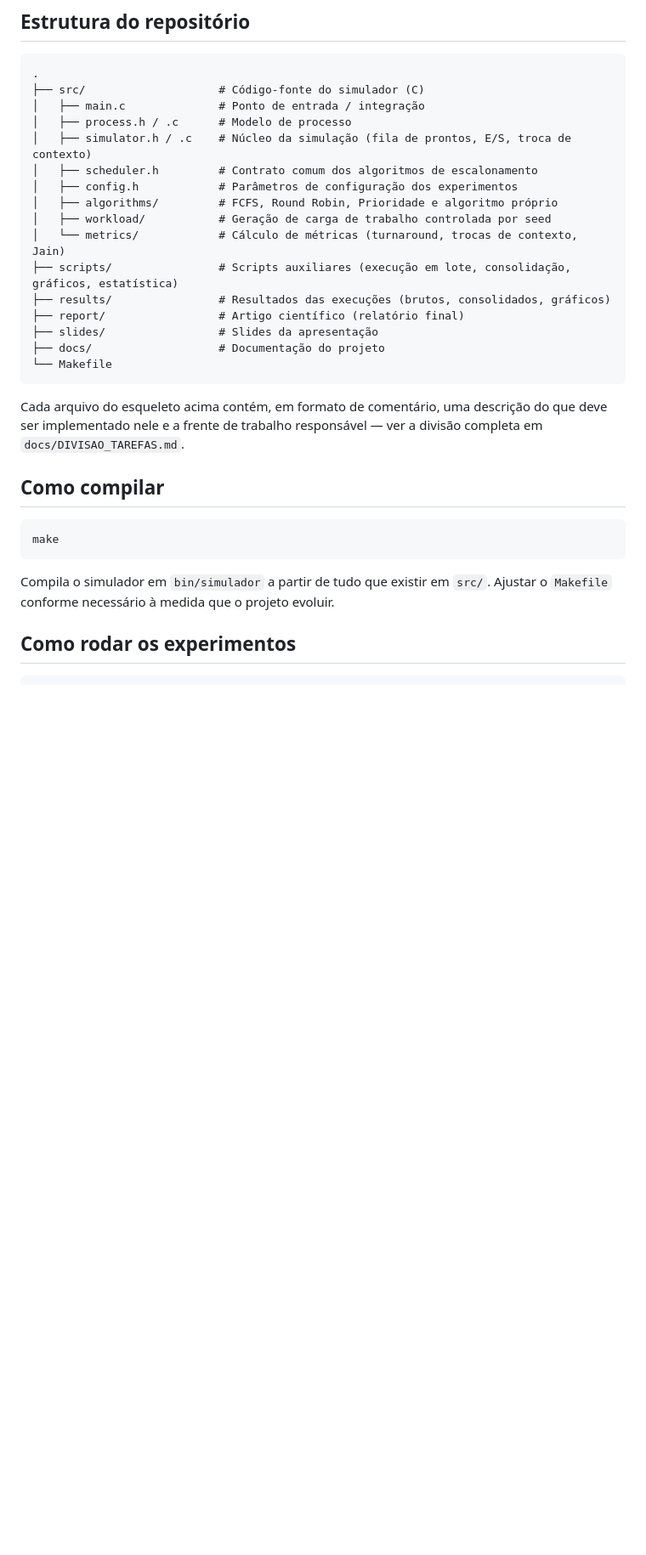
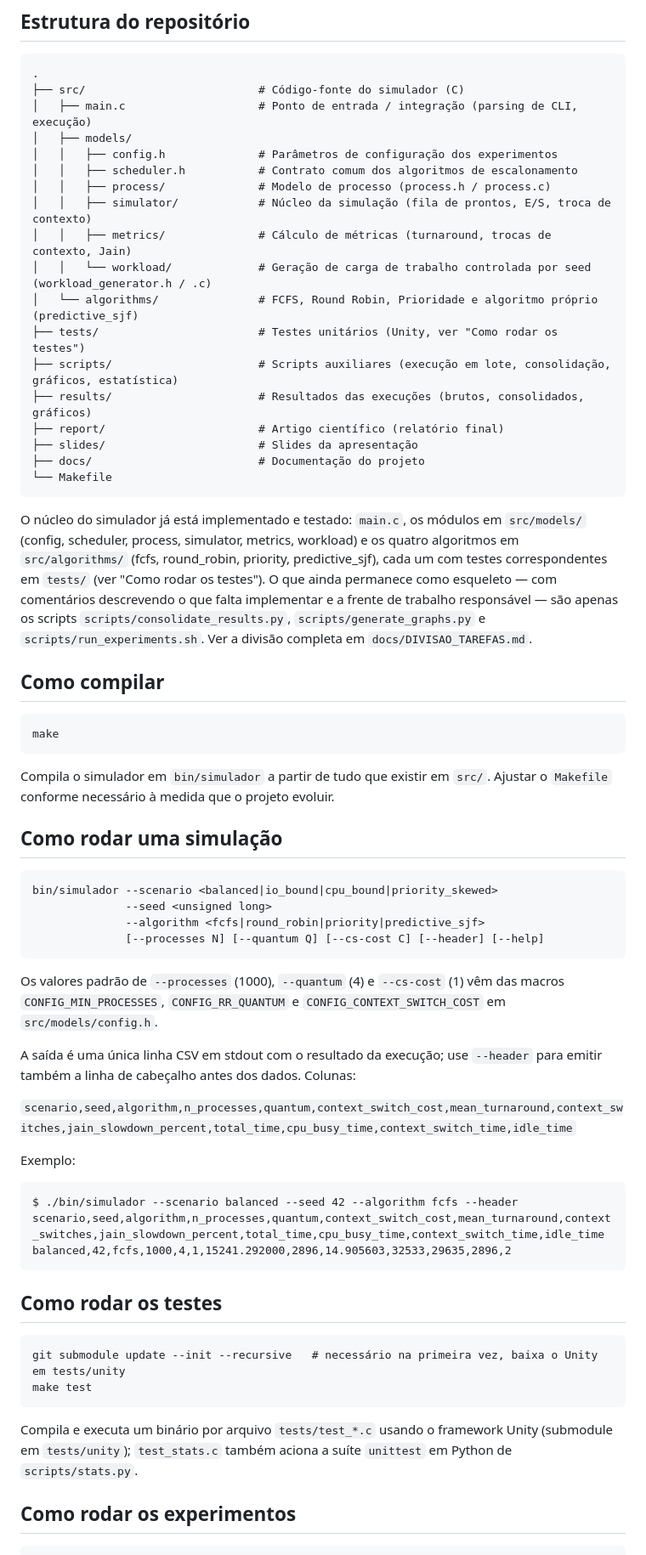
Before and after one commit to Cariri-Cultural-Org/cpu-process-scheduler, a Markdown page: README.md, the part around the change. Shown at 85% size. Rendered like a GitHub page; blank space fills up the shorter version.

Commit message:
docs: atualizar README para o estado real do projeto
A secao "Estrutura do repositorio" ainda descrevia o layout antigo
(src/process.h, src/config.h, src/workload/), abandonado quando os
modulos foram reorganizados sob src/models/. E o paragrafo seguinte
afirmava que todos os arquivos eram esqueletos com comentarios do que
implementar, o que deixou de valer para o nucleo, os quatro algoritmos,
metrics e workload -- vale hoje apenas para os tres scripts em scripts/.

Corrige a arvore, reescreve o paragrafo com precisao e acrescenta duas
secoes que faltavam: "Como rodar uma simulacao", documentando a
interface real do binario com as colunas do CSV e um exemplo executado
de verdade, e "Como rodar os testes", lembrando do
git submodule update --init --recursive exigido pelo Unity.

Os checkboxes de entregaveis seguem desmarcados: artigo e slides ainda
nao existem.

````diff
--- a/README.md
+++ b/README.md
@@ -35,26 +35,32 @@ A divisão de tarefas entre os integrantes está em [`docs/DIVISAO_TAREFAS.md`](
 
 ```
 .
-├── src/                    # Código-fonte do simulador (C)
-│   ├── main.c              # Ponto de entrada / integração
-│   ├── process.h / .c      # Modelo de processo
-│   ├── simulator.h / .c    # Núcleo da simulação (fila de prontos, E/S, troca de contexto)
-│   ├── scheduler.h         # Contrato comum dos algoritmos de escalonamento
-│   ├── config.h            # Parâmetros de configuração dos experimentos
-│   ├── algorithms/         # FCFS, Round Robin, Prioridade e algoritmo próprio
-│   ├── workload/           # Geração de carga de trabalho controlada por seed
-│   └── metrics/            # Cálculo de métricas (turnaround, trocas de contexto, Jain)
-├── scripts/                # Scripts auxiliares (execução em lote, consolidação, gráficos, estatística)
-├── results/                # Resultados das execuções (brutos, consolidados, gráficos)
-├── report/                 # Artigo científico (relatório final)
-├── slides/                 # Slides da apresentação
-├── docs/                   # Documentação do projeto
+├── src/                          # Código-fonte do simulador (C)
+│   ├── main.c                    # Ponto de entrada / integração (parsing de CLI, execução)
+│   ├── models/
+│   │   ├── config.h              # Parâmetros de configuração dos experimentos
+│   │   ├── scheduler.h           # Contrato comum dos algoritmos de escalonamento
+│   │   ├── process/              # Modelo de processo (process.h / process.c)
+│   │   ├── simulator/            # Núcleo da simulação (fila de prontos, E/S, troca de contexto)
+│   │   ├── metrics/              # Cálculo de métricas (turnaround, trocas de contexto, Jain)
+│   │   └── workload/             # Geração de carga de trabalho controlada por seed (workload_generator.h / .c)
+│   └── algorithms/               # FCFS, Round Robin, Prioridade e algoritmo próprio (predictive_sjf)
+├── tests/                        # Testes unitários (Unity, ver "Como rodar os testes")
+├── scripts/                      # Scripts auxiliares (execução em lote, consolidação, gráficos, estatística)
+├── results/                      # Resultados das execuções (brutos, consolidados, gráficos)
+├── report/                       # Artigo científico (relatório final)
+├── slides/                       # Slides da apresentação
+├── docs/                         # Documentação do projeto
 └── Makefile
 ```
 
-Cada arquivo do esqueleto acima contém, em formato de comentário, uma descrição do que deve
-ser implementado nele e a frente de trabalho responsável — ver a divisão completa em
-`docs/DIVISAO_TAREFAS.md`.
+O núcleo do simulador já está implementado e testado: `main.c`, os módulos em `src/models/`
+(config, scheduler, process, simulator, metrics, workload) e os quatro algoritmos em
+`src/algorithms/` (fcfs, round_robin, priority, predictive_sjf), cada um com testes
+correspondentes em `tests/` (ver "Como rodar os testes"). O que ainda permanece como esqueleto
+— com comentários descrevendo o que falta implementar e a frente de trabalho responsável — são
+apenas os scripts `scripts/consolidate_results.py`, `scripts/generate_graphs.py` e
+`scripts/run_experiments.sh`. Ver a divisão completa em `docs/DIVISAO_TAREFAS.md`.
 
 ## Como compilar
 
@@ -64,6 +70,43 @@ make
 
 Compila o simulador em `bin/simulador` a partir de tudo que existir em `src/`. Ajustar o
 `Makefile` conforme necessário à medida que o projeto evoluir.
+
+## Como rodar uma simulação
+
+```
+bin/simulador --scenario <balanced|io_bound|cpu_bound|priority_skewed>
+              --seed <unsigned long>
+              --algorithm <fcfs|round_robin|priority|predictive_sjf>
+              [--processes N] [--quantum Q] [--cs-cost C] [--header] [--help]
+```
+
+Os valores padrão de `--processes` (1000), `--quantum` (4) e `--cs-cost` (1) vêm das macros
+`CONFIG_MIN_PROCESSES`, `CONFIG_RR_QUANTUM` e `CONFIG_CONTEXT_SWITCH_COST` em
+`src/models/config.h`.
+
+A saída é uma única linha CSV em stdout com o resultado da execução; use `--header` para
+emitir também a linha de cabeçalho antes dos dados. Colunas:
+
+`scenario,seed,algorithm,n_processes,quantum,context_switch_cost,mean_turnaround,context_switches,jain_slowdown_percent,total_time,cpu_busy_time,context_switch_time,idle_time`
+
+Exemplo:
+
+```
+$ ./bin/simulador --scenario balanced --seed 42 --algorithm fcfs --header
+scenario,seed,algorithm,n_processes,quantum,context_switch_cost,mean_turnaround,context_switches,jain_slowdown_percent,total_time,cpu_busy_time,context_switch_time,idle_time
+balanced,42,fcfs,1000,4,1,15241.292000,2896,14.905603,32533,29635,2896,2
+```
+
+## Como rodar os testes
+
+```
+git submodule update --init --recursive   # necessário na primeira vez, baixa o Unity em tests/unity
+make test
+```
+
+Compila e executa um binário por arquivo `tests/test_*.c` usando o framework Unity
+(submodule em `tests/unity`); `test_stats.c` também aciona a suíte `unittest` em Python de
+`scripts/stats.py`.
 
 ## Como rodar os experimentos
 
````
